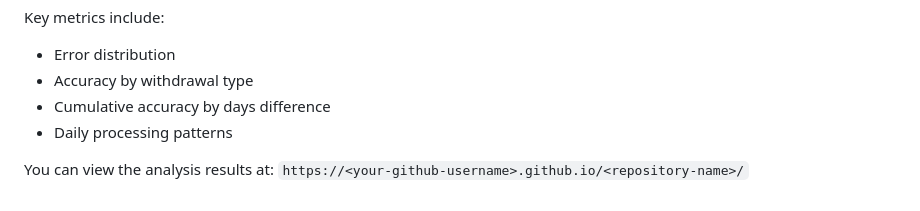
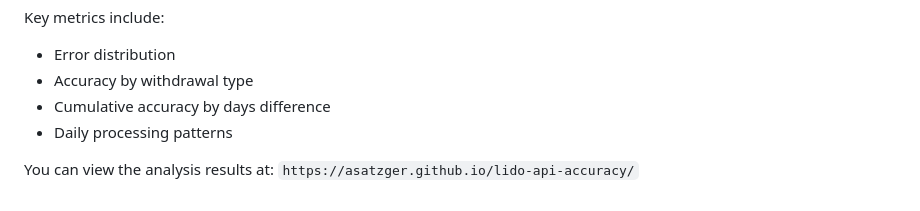
Before and after one commit to asatzger/lido-api-accuracy, a Markdown page: README.md, the part around the change. GitHub-like rendering.

Commit message:
chore: update README

```diff
--- a/README.md
+++ b/README.md
@@ -123,4 +123,4 @@ Key metrics include:
 - Cumulative accuracy by days difference
 - Daily processing patterns
 
-You can view the analysis results at: `https://<your-github-username>.github.io/<repository-name>/`
+You can view the analysis results at: `https://asatzger.github.io/lido-api-accuracy/`
```
